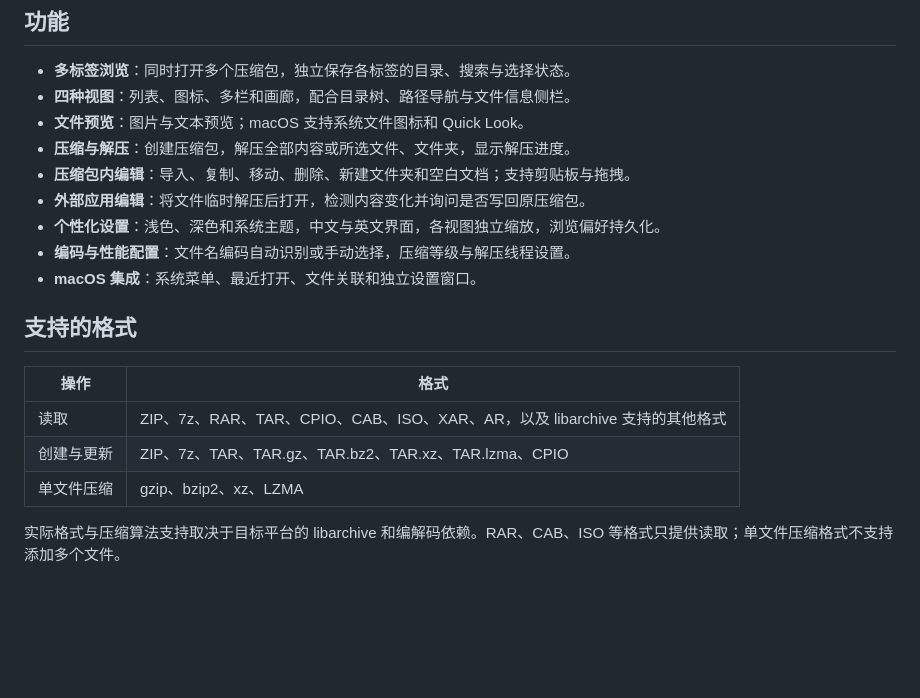
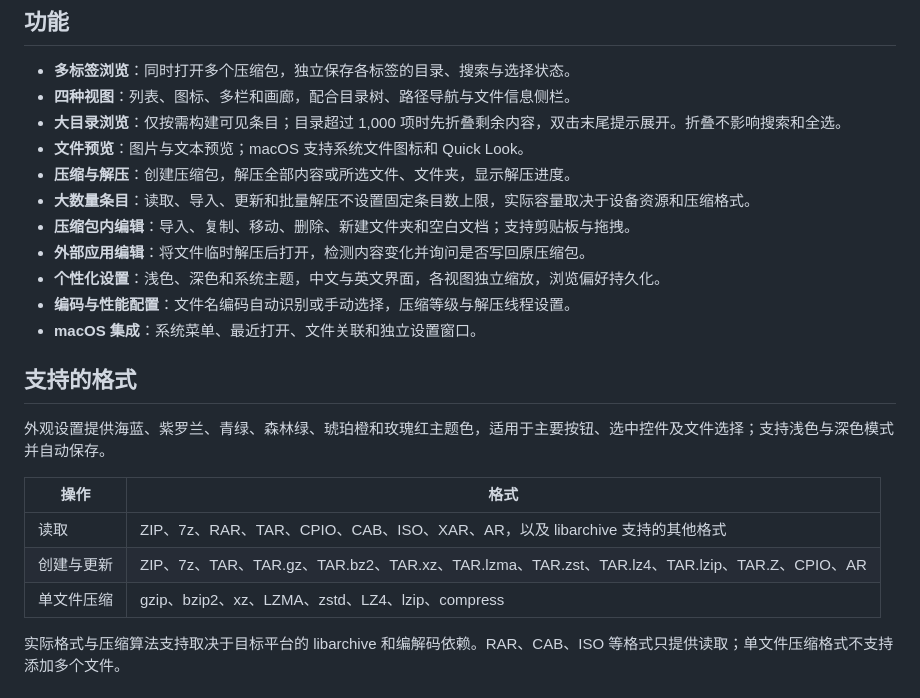
Before and after one commit to Hibanaw/HiZip, a Markdown page: README.md, the part around the change. Rendered like a GitHub page; blank space fills up the shorter version.

Commit message:
docs: update archive and theme capabilities

```diff
--- a/README.md
+++ b/README.md
@@ -8,8 +8,10 @@ HiZip 是一款基于 Flutter 和 libarchive 的本地压缩包管理器。它
 
 - **多标签浏览**：同时打开多个压缩包，独立保存各标签的目录、搜索与选择状态。
 - **四种视图**：列表、图标、多栏和画廊，配合目录树、路径导航与文件信息侧栏。
+- **大目录浏览**：仅按需构建可见条目；目录超过 1,000 项时先折叠剩余内容，双击末尾提示展开。折叠不影响搜索和全选。
 - **文件预览**：图片与文本预览；macOS 支持系统文件图标和 Quick Look。
 - **压缩与解压**：创建压缩包，解压全部内容或所选文件、文件夹，显示解压进度。
+- **大数量条目**：读取、导入、更新和批量解压不设置固定条目数上限，实际容量取决于设备资源和压缩格式。
 - **压缩包内编辑**：导入、复制、移动、删除、新建文件夹和空白文档；支持剪贴板与拖拽。
 - **外部应用编辑**：将文件临时解压后打开，检测内容变化并询问是否写回原压缩包。
 - **个性化设置**：浅色、深色和系统主题，中文与英文界面，各视图独立缩放，浏览偏好持久化。
@@ -18,11 +20,13 @@ HiZip 是一款基于 Flutter 和 libarchive 的本地压缩包管理器。它
 
 ## 支持的格式
 
+外观设置提供海蓝、紫罗兰、青绿、森林绿、琥珀橙和玫瑰红主题色，适用于主要按钮、选中控件及文件选择；支持浅色与深色模式并自动保存。
+
 | 操作 | 格式 |
 | --- | --- |
 | 读取 | ZIP、7z、RAR、TAR、CPIO、CAB、ISO、XAR、AR，以及 libarchive 支持的其他格式 |
-| 创建与更新 | ZIP、7z、TAR、TAR.gz、TAR.bz2、TAR.xz、TAR.lzma、CPIO |
-| 单文件压缩 | gzip、bzip2、xz、LZMA |
+| 创建与更新 | ZIP、7z、TAR、TAR.gz、TAR.bz2、TAR.xz、TAR.lzma、TAR.zst、TAR.lz4、TAR.lzip、TAR.Z、CPIO、AR |
+| 单文件压缩 | gzip、bzip2、xz、LZMA、zstd、LZ4、lzip、compress |
 
 实际格式与压缩算法支持取决于目标平台的 libarchive 和编解码依赖。RAR、CAB、ISO 等格式只提供读取；单文件压缩格式不支持添加多个文件。
 
```
